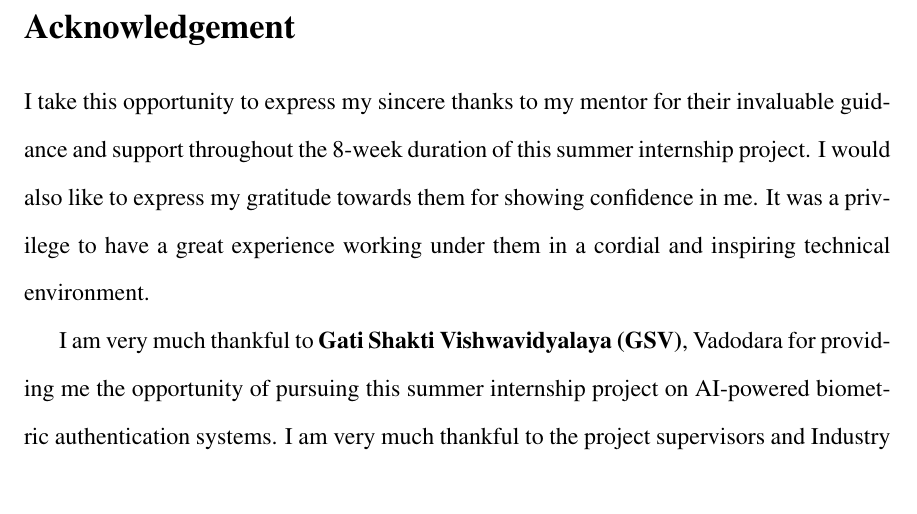
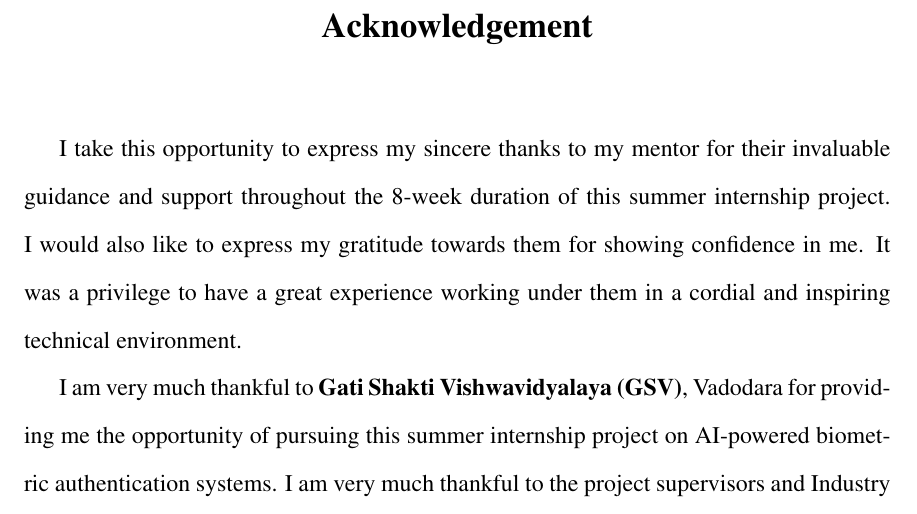
Before and after one commit to Hindustani-2003/face-liveness-ai, a LaTeX document (main.tex): part of page 3 of 18, cut so that both start at the same text. Compiled offline with pdfLaTeX.

Commit message:
Center Acknowledgement title on Page 3

```diff
--- a/main.tex
+++ b/main.tex
@@ -138,8 +138,12 @@
 % =========================================================================
 % PAGE 3: ACKNOWLEDGEMENT
 % =========================================================================
-\section*{Acknowledgement}
+\vspace*{0.5cm}
+\begin{center}
+{\Large \textbf{Acknowledgement}}
+\end{center}
 \addcontentsline{toc}{section}{Acknowledgement}
+\vspace{0.8cm}
 
 \begin{doublespace}
 I take this opportunity to express my sincere thanks to my mentor for their invaluable guidance and support throughout the 8-week duration of this summer internship project. I would also like to express my gratitude towards them for showing confidence in me. It was a privilege to have a great experience working under them in a cordial and inspiring technical environment.
```
